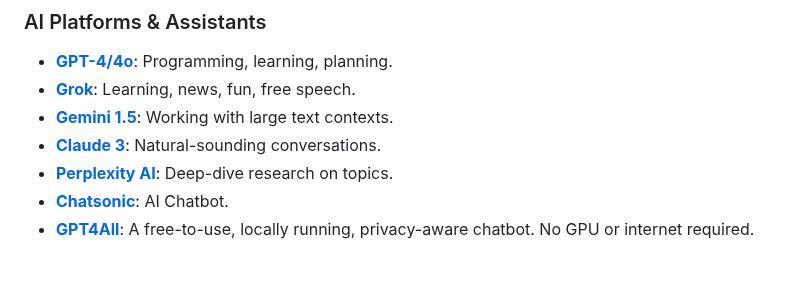
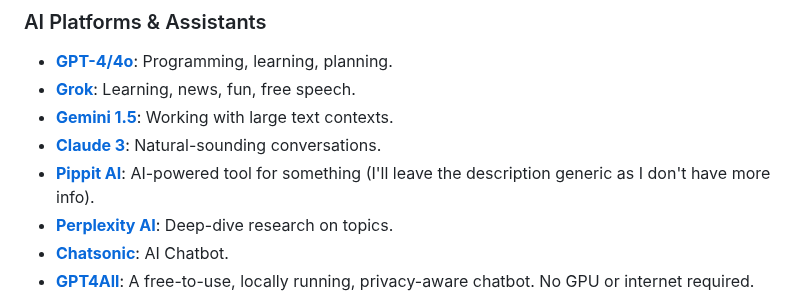
Before and after one commit to roblanc/robertus.xyz, a Markdown page: content/Tools.md, the part around the change. Rendered like a GitHub page; blank space fills up the shorter version.

```diff
--- a/content/Tools.md
+++ b/content/Tools.md
@@ -15,6 +15,7 @@ tags:
 *   **[Grok](https://grok.x.ai/)**: Learning, news, fun, free speech.
 *   **[Gemini 1.5](https://gemini.google.com/)**: Working with large text contexts.
 *   **[Claude 3](https://www.anthropic.com/claude)**: Natural-sounding conversations.
+*   **[Pippit AI](https://www.pippit.ai/?enter_from=page_header&page_from=website_pricing_page)**: AI-powered tool for something (I'll leave the description generic as I don't have more info).
 *   **[Perplexity AI](https://www.perplexity.ai/)**: Deep-dive research on topics.
 *   **[Chatsonic](https://writesonic.com/chat)**: AI Chatbot.
 *   **[GPT4All](https://gpt4all.io/)**: A free-to-use, locally running, privacy-aware chatbot. No GPU or internet required.
```
